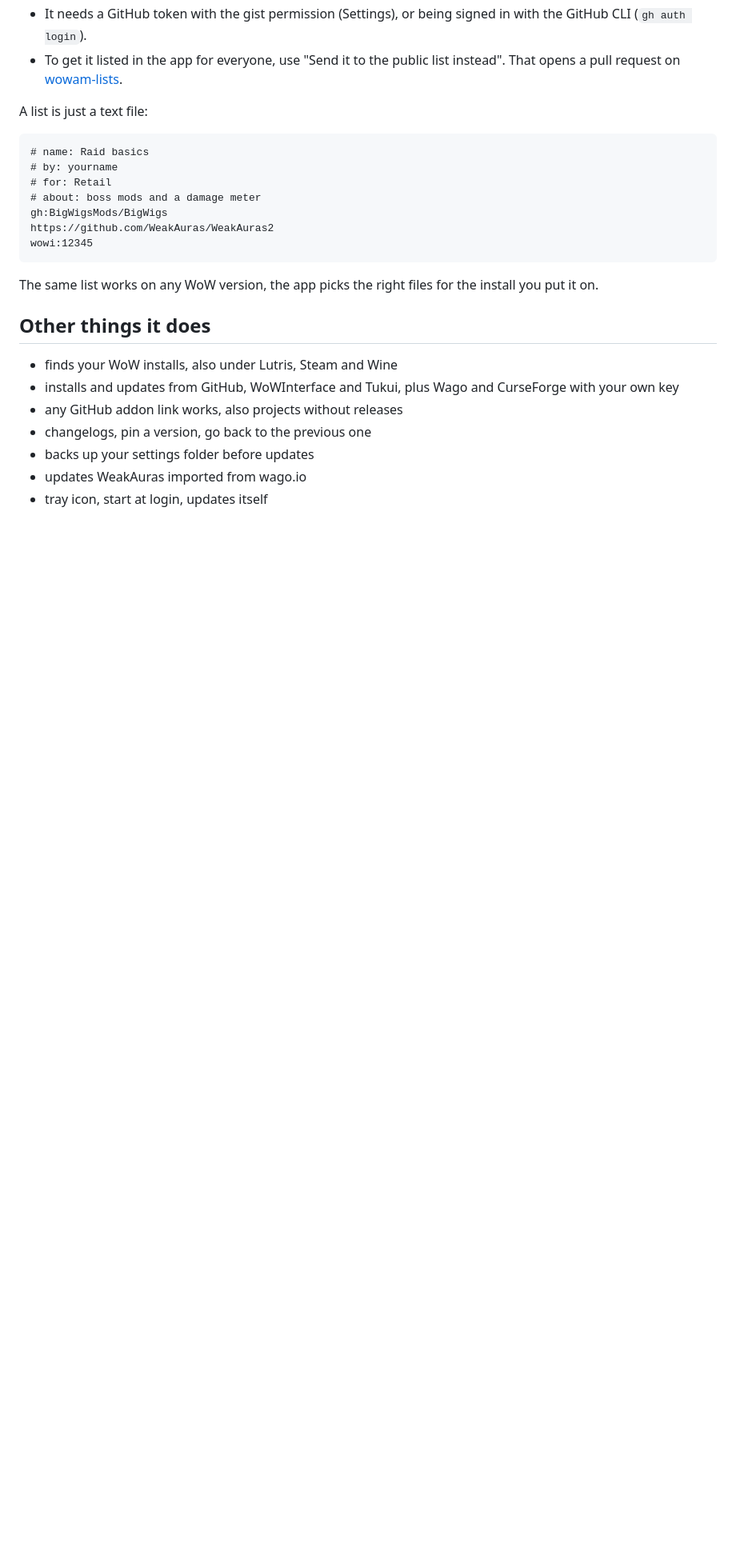
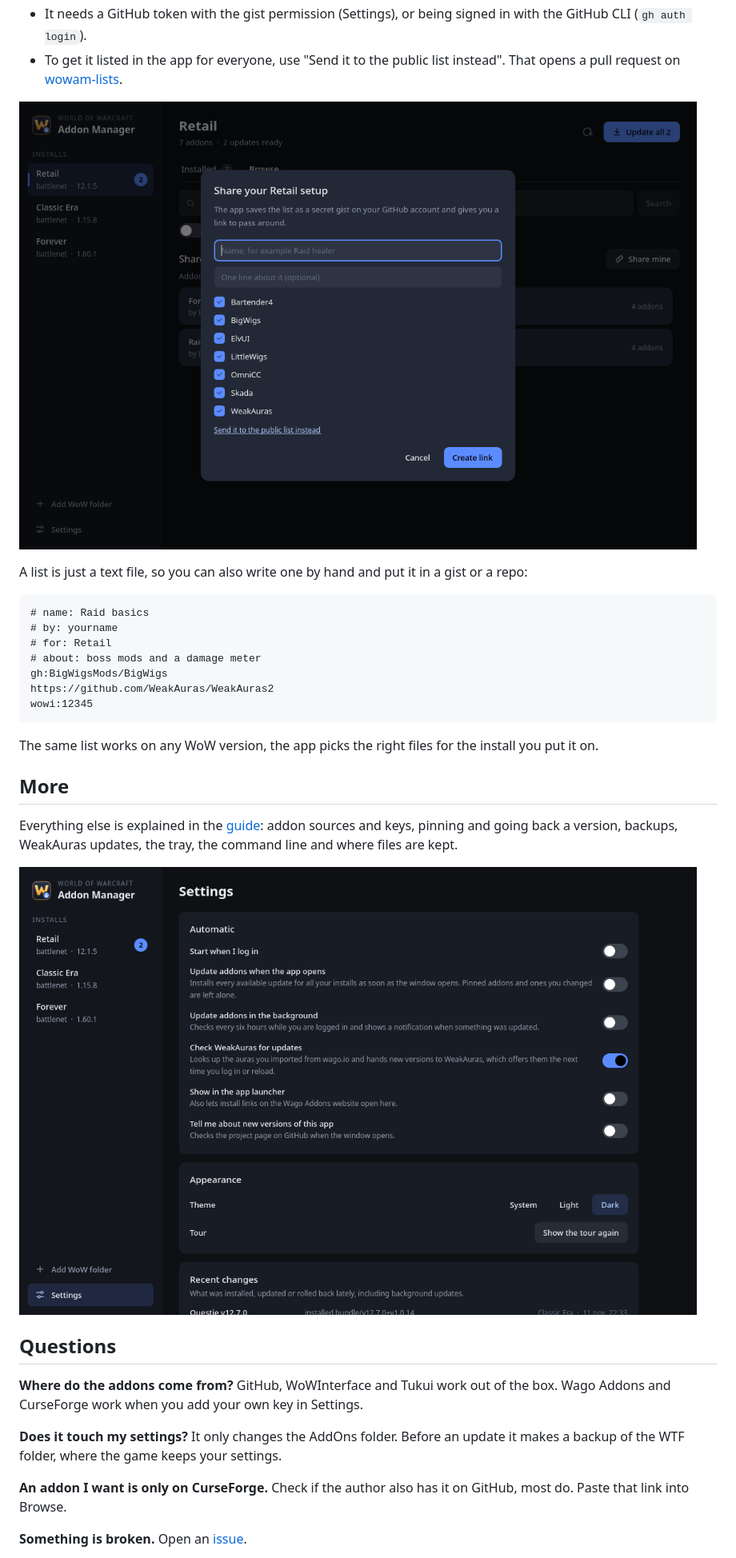
Before and after one commit to BilboTheGreedy/wowam, a Markdown page: README.md, the part around one of its changes. Shown at 80% size. Rendered like a GitHub page; pictures changed too: docs/settings.png (added), docs/share.png (added); blank space fills up the shorter version.

````diff
--- a/README.md
+++ b/README.md
@@ -22,7 +57,9 @@ Install someone's whole addon setup in one click, or publish your own for others
 - It needs a GitHub token with the gist permission (Settings), or being signed in with the GitHub CLI (`gh auth login`).
 - To get it listed in the app for everyone, use "Send it to the public list instead". That opens a pull request on [wowam-lists](https://github.com/BilboTheGreedy/wowam-lists).
 
-A list is just a text file:
+![share dialog](docs/share.png)
+
+A list is just a text file, so you can also write one by hand and put it in a gist or a repo:
 
 ```
 # name: Raid basics
@@ -36,12 +73,19 @@ wowi:12345
 
 The same list works on any WoW version, the app picks the right files for the install you put it on.
 
-## Other things it does
+## More
 
-- finds your WoW installs, also under Lutris, Steam and Wine
-- installs and updates from GitHub, WoWInterface and Tukui, plus Wago and CurseForge with your own key
-- any GitHub addon link works, also projects without releases
-- changelogs, pin a version, go back to the previous one
-- backs up your settings folder before updates
-- updates WeakAuras imported from wago.io
-- tray icon, start at login, updates itself
+Everything else is explained in the [guide](docs/guide.md): addon sources and keys, pinning and going back a version, backups, WeakAuras updates, the tray, the command line and where files are kept.
+
+![settings](docs/settings.png)
+
+## Questions
+
+**Where do the addons come from?** GitHub, WoWInterface and Tukui work out of the box. Wago Addons and CurseForge work when you add your own key in Settings.
+
+**Does it touch my settings?** It only changes the AddOns folder. Before an update it makes a backup of the WTF folder, where the game keeps your settings.
+
+**An addon I want is only on CurseForge.** Check if the author also has it on GitHub, most do. Paste that link into Browse.
+
+**Something is broken.** Open an [issue](https://github.com/BilboTheGreedy/wowam/issues).
+
````
Also changed, not shown: other parts of README.md (+40 -4 lines), docs/guide.md (added, +115 -0 lines), docs/installed.png (added), docs/setup-preview.png (added), docs/shared-setups.png, 6 other files.
